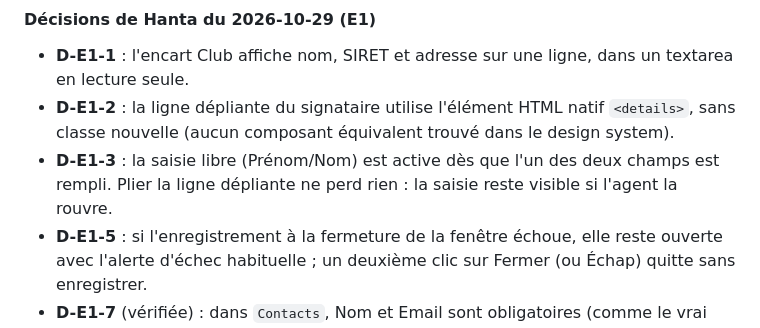
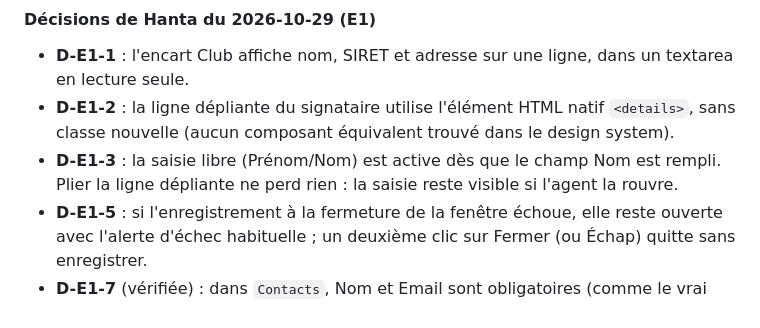
Before and after one commit to hantaranui/grist-qpv-widget, a Markdown page: docs/backlog.md, the part around one of its changes. Drawn GitHub-style.

Commit message:
docs: backlog, E1 - D-E1-3 alignée sur la condition Nom (cohérence avec le point 3)

```diff
--- a/docs/backlog.md
+++ b/docs/backlog.md
@@ -165,7 +165,7 @@ Tâches à venir : E1.1 (note UX, designer-ux), E1.2 (écran, dev-interface), E1
 
 - **D-E1-1** : l'encart Club affiche nom, SIRET et adresse sur une ligne, dans un textarea en lecture seule.
 - **D-E1-2** : la ligne dépliante du signataire utilise l'élément HTML natif `<details>`, sans classe nouvelle (aucun composant équivalent trouvé dans le design system).
-- **D-E1-3** : la saisie libre (Prénom/Nom) est active dès que l'un des deux champs est rempli. Plier la ligne dépliante ne perd rien : la saisie reste visible si l'agent la rouvre.
+- **D-E1-3** : la saisie libre (Prénom/Nom) est active dès que le champ Nom est rempli. Plier la ligne dépliante ne perd rien : la saisie reste visible si l'agent la rouvre.
 - **D-E1-5** : si l'enregistrement à la fermeture de la fenêtre échoue, elle reste ouverte avec l'alerte d'échec habituelle ; un deuxième clic sur Fermer (ou Échap) quitte sans enregistrer.
 - **D-E1-7** (vérifiée) : dans `Contacts`, Nom et Email sont obligatoires (comme le vrai formulaire « Ajout d'un contact » du widget clubs) ; Prénom, Téléphone et Fonction ne le sont pas.
 - **D-E1-8** : si `Actions.Campagne` est vide, l'année est omise du sous-titre et du nom de fichier, comme pour une année invalide.
```
Also changed, not shown: other parts of docs/backlog.md (+1 -1 lines).
